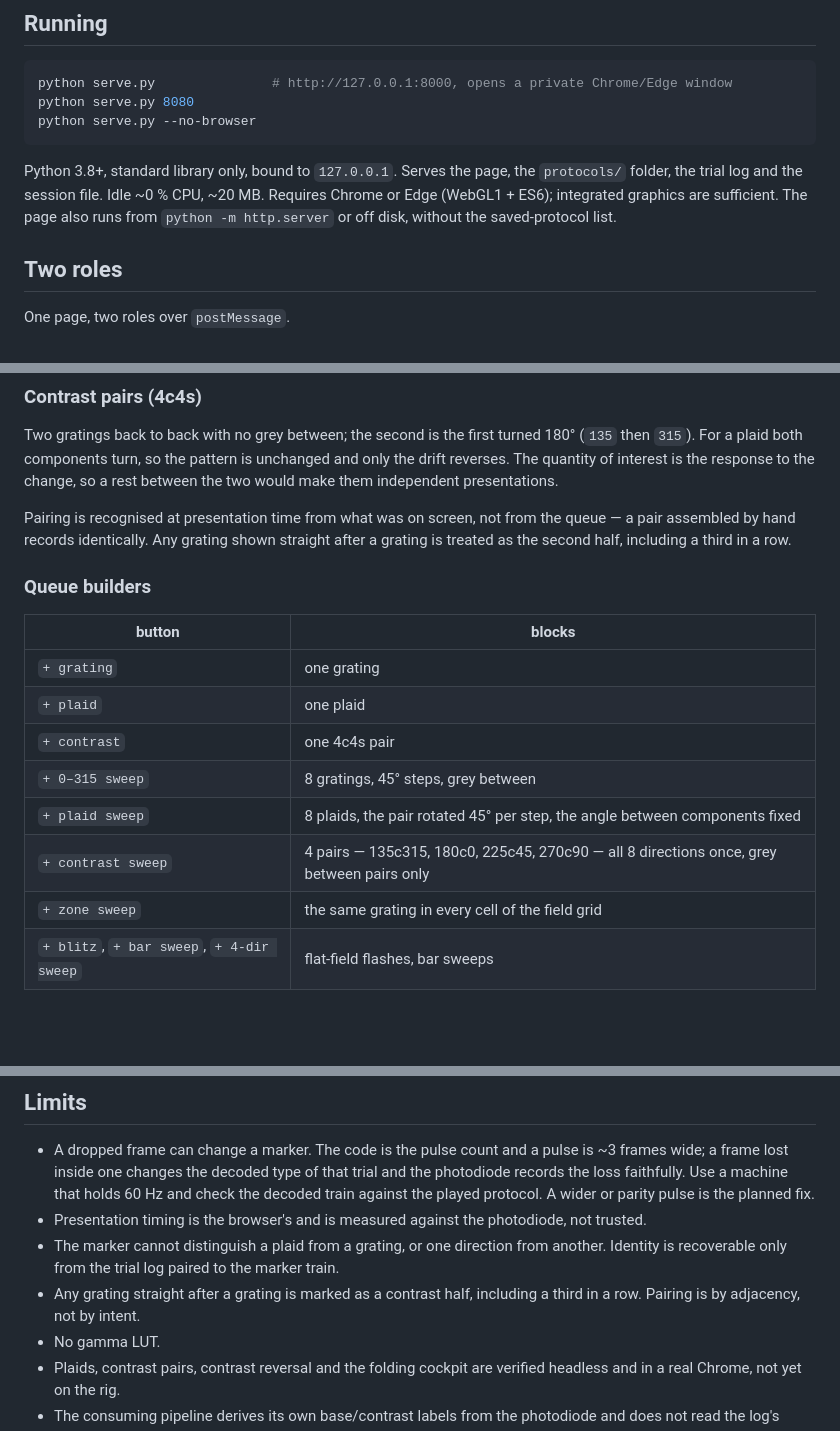
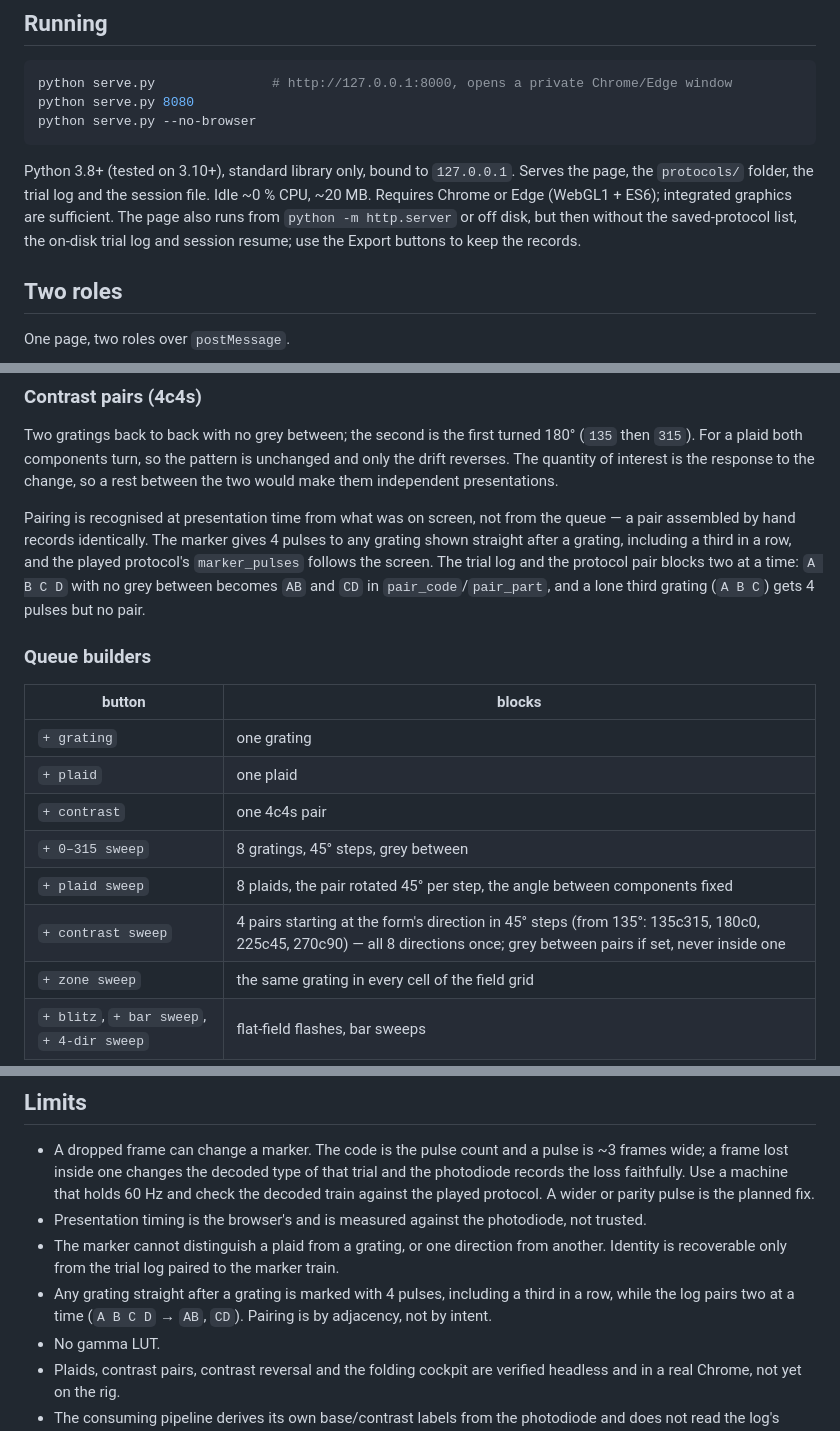
Before and after one commit to LynnYuSmith/stimulus-runner, a Markdown page: README.md, 3 parts joined by grey strips. GitHub-like rendering; blank space fills up the shorter version.

````diff
--- a/README.md
+++ b/README.md
@@ -22,10 +22,11 @@ python serve.py 8080
 python serve.py --no-browser
 ```
 
-Python 3.8+, standard library only, bound to `127.0.0.1`. Serves the page, the `protocols/`
+Python 3.8+ (tested on 3.10+), standard library only, bound to `127.0.0.1`. Serves the page, the `protocols/`
 folder, the trial log and the session file. Idle ~0 % CPU, ~20 MB. Requires Chrome or Edge
 (WebGL1 + ES6); integrated graphics are sufficient. The page also runs from
-`python -m http.server` or off disk, without the saved-protocol list.
+`python -m http.server` or off disk, but then without the saved-protocol list, the on-disk
+trial log and session resume; use the Export buttons to keep the records.
 
 ## Two roles
 
@@ -91,8 +94,11 @@ drift reverses. The quantity of interest is the response to the change, so a res
 two would make them independent presentations.
 
 Pairing is recognised at presentation time from what was on screen, not from the queue — a pair
-assembled by hand records identically. Any grating shown straight after a grating is treated as
-the second half, including a third in a row.
+assembled by hand records identically. The marker gives 4 pulses to any grating shown straight
+after a grating, including a third in a row, and the played protocol's `marker_pulses` follows
+the screen. The trial log and the protocol pair blocks two at a time: `A B C D` with no grey
+between becomes `AB` and `CD` in `pair_code`/`pair_part`, and a lone third grating (`A B C`)
+gets 4 pulses but no pair.
 
 ### Queue builders
 
@@ -103,7 +109,7 @@ the second half, including a third in a row.
 | `+ contrast` | one 4c4s pair |
 | `+ 0–315 sweep` | 8 gratings, 45° steps, grey between |
 | `+ plaid sweep` | 8 plaids, the pair rotated 45° per step, the angle between components fixed |
-| `+ contrast sweep` | 4 pairs — 135c315, 180c0, 225c45, 270c90 — all 8 directions once, grey between pairs only |
+| `+ contrast sweep` | 4 pairs starting at the form's direction in 45° steps (from 135°: 135c315, 180c0, 225c45, 270c90) — all 8 directions once; grey between pairs if set, never inside one |
 | `+ zone sweep` | the same grating in every cell of the field grid |
 | `+ blitz`, `+ bar sweep`, `+ 4-dir sweep` | flat-field flashes, bar sweeps |
 
@@ -202,8 +210,9 @@ any console error.
 * Presentation timing is the browser's and is measured against the photodiode, not trusted.
 * The marker cannot distinguish a plaid from a grating, or one direction from another. Identity
   is recoverable only from the trial log paired to the marker train.
-* Any grating straight after a grating is marked as a contrast half, including a third in a row.
-  Pairing is by adjacency, not by intent.
+* Any grating straight after a grating is marked with 4 pulses, including a third in a row,
+  while the log pairs two at a time (`A B C D` → `AB`, `CD`). Pairing is by adjacency, not by
+  intent.
 * No gamma LUT.
 * Plaids, contrast pairs, contrast reversal and the folding cockpit are verified headless and in
   a real Chrome, not yet on the rig.
````
Also changed, not shown: other parts of README.md (+25 -18 lines), CHANGELOG.md (+10 -1 lines).
